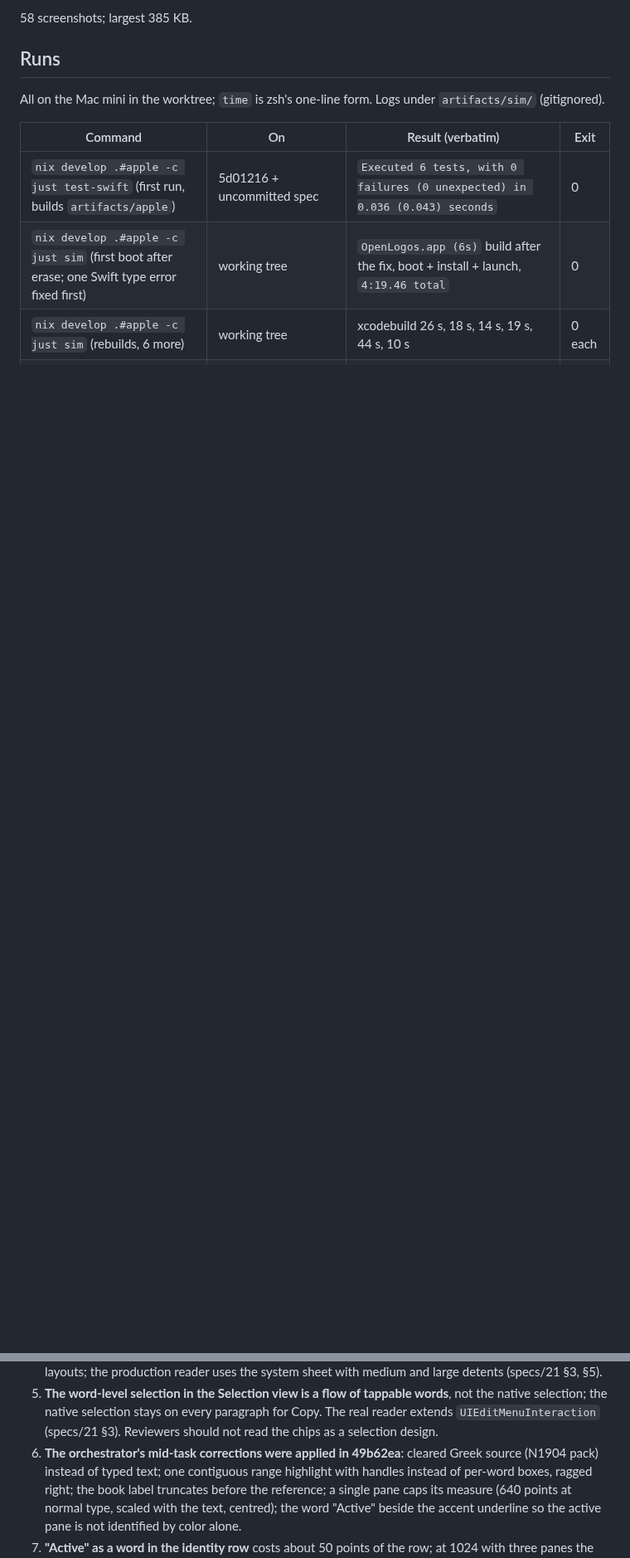
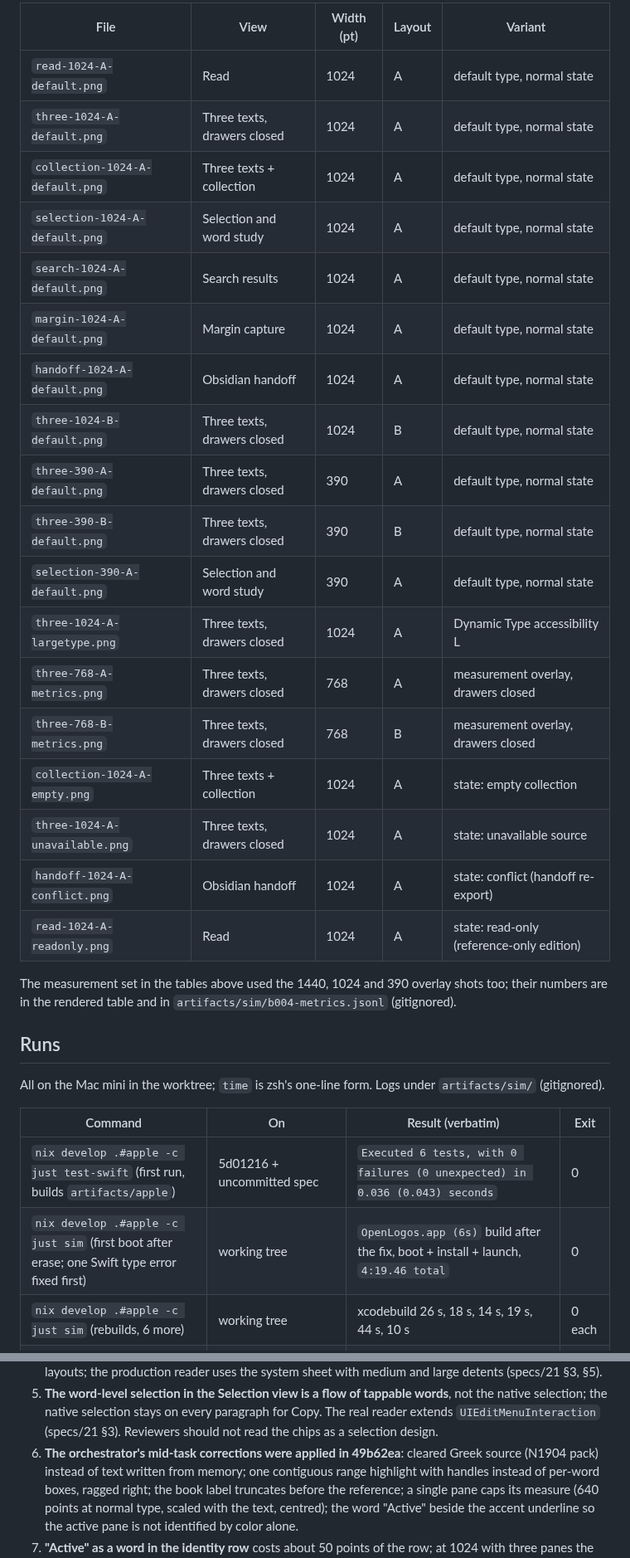
Before and after one commit to motleydev/openlogos, a Markdown page: docs/evidence/B004.md, 2 parts joined by grey strips. Shown at 83% size. Drawn GitHub-style; blank space fills up the shorter version.

```diff
--- a/docs/evidence/B004.md
+++ b/docs/evidence/B004.md
@@ -258,5 +206,27 @@ first render sent to the orchestrator (`artifacts/sim/first.png`, not committed)
 
-58 screenshots; largest 385 KB.
+| File | View | Width (pt) | Layout | Variant |
+|---|---|---|---|---|
+| `read-1024-A-default.png` | Read | 1024 | A | default type, normal state |
+| `three-1024-A-default.png` | Three texts, drawers closed | 1024 | A | default type, normal state |
+| `collection-1024-A-default.png` | Three texts + collection | 1024 | A | default type, normal state |
+| `selection-1024-A-default.png` | Selection and word study | 1024 | A | default type, normal state |
+| `search-1024-A-default.png` | Search results | 1024 | A | default type, normal state |
+| `margin-1024-A-default.png` | Margin capture | 1024 | A | default type, normal state |
+| `handoff-1024-A-default.png` | Obsidian handoff | 1024 | A | default type, normal state |
+| `three-1024-B-default.png` | Three texts, drawers closed | 1024 | B | default type, normal state |
+| `three-390-A-default.png` | Three texts, drawers closed | 390 | A | default type, normal state |
+| `three-390-B-default.png` | Three texts, drawers closed | 390 | B | default type, normal state |
+| `selection-390-A-default.png` | Selection and word study | 390 | A | default type, normal state |
+| `three-1024-A-largetype.png` | Three texts, drawers closed | 1024 | A | Dynamic Type accessibility L |
+| `three-768-A-metrics.png` | Three texts, drawers closed | 768 | A | measurement overlay, drawers closed |
+| `three-768-B-metrics.png` | Three texts, drawers closed | 768 | B | measurement overlay, drawers closed |
+| `collection-1024-A-empty.png` | Three texts + collection | 1024 | A | state: empty collection |
+| `three-1024-A-unavailable.png` | Three texts, drawers closed | 1024 | A | state: unavailable source |
+| `handoff-1024-A-conflict.png` | Obsidian handoff | 1024 | A | state: conflict (handoff re-export) |
+| `read-1024-A-readonly.png` | Read | 1024 | A | state: read-only (reference-only edition) |
+
+The measurement set in the tables above used the 1440, 1024 and 390 overlay shots too; their
+numbers are in the rendered table and in `artifacts/sim/b004-metrics.jsonl` (gitignored).
 
 ## Runs
 
@@ -317,7 +289,7 @@ method — done; (d) screenshots under 400 KB named by view, width, layout and v
    extends `UIEditMenuInteraction` (specs/21 §3). Reviewers should not read the chips as a
    selection design.
 6. **The orchestrator's mid-task corrections were applied in 49b62ea**: cleared Greek source
-   (N1904 pack) instead of typed text; one contiguous range highlight with handles instead of
+   (N1904 pack) instead of text written from memory; one contiguous range highlight with handles instead of
    per-word boxes, ragged right; the book label truncates before the reference; a single pane
    caps its measure (640 points at normal type, scaled with the text, centred); the word
    "Active" beside the accent underline so the active pane is not identified by color alone.
```
Also changed, not shown: other parts of docs/evidence/B004.md (+12 -62 lines).
